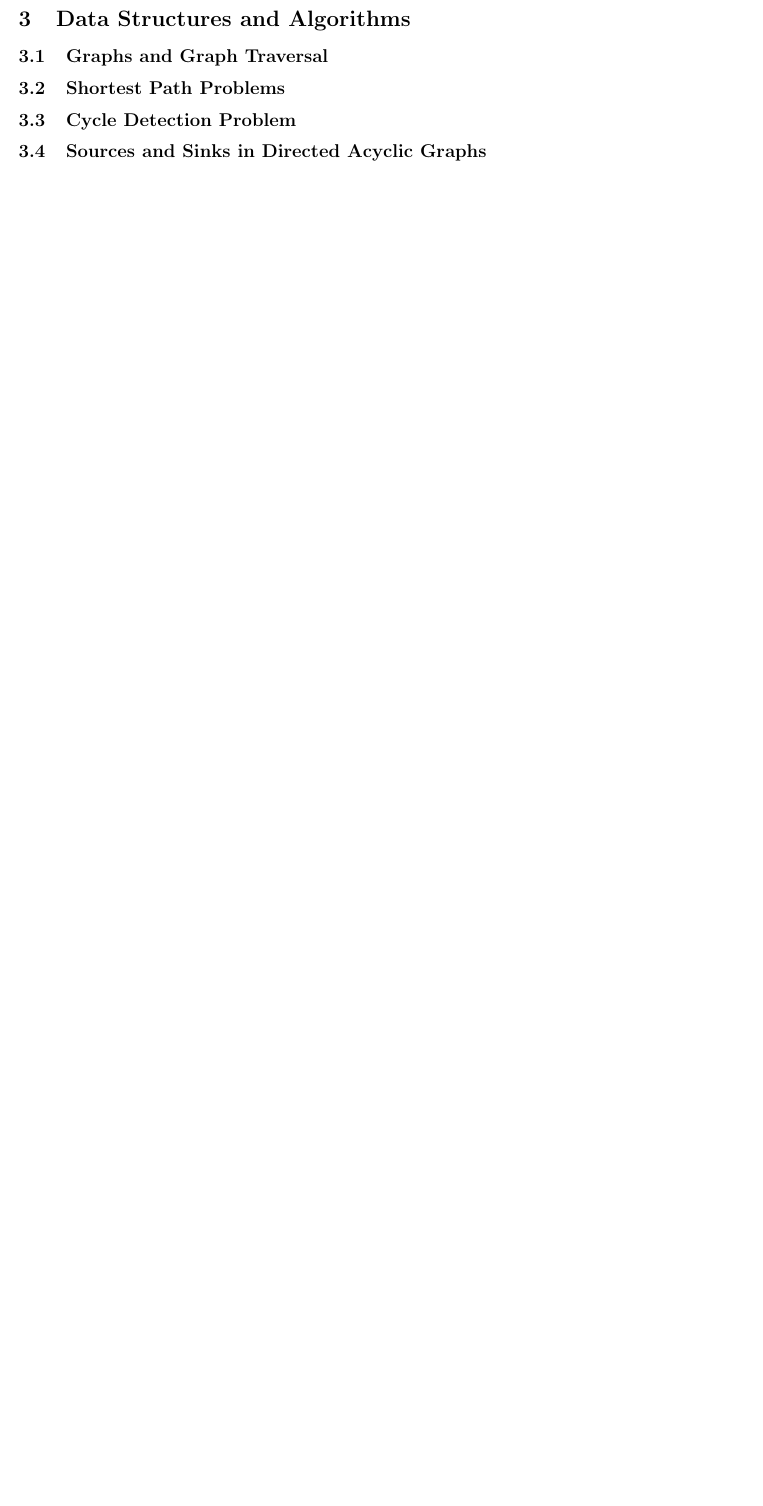
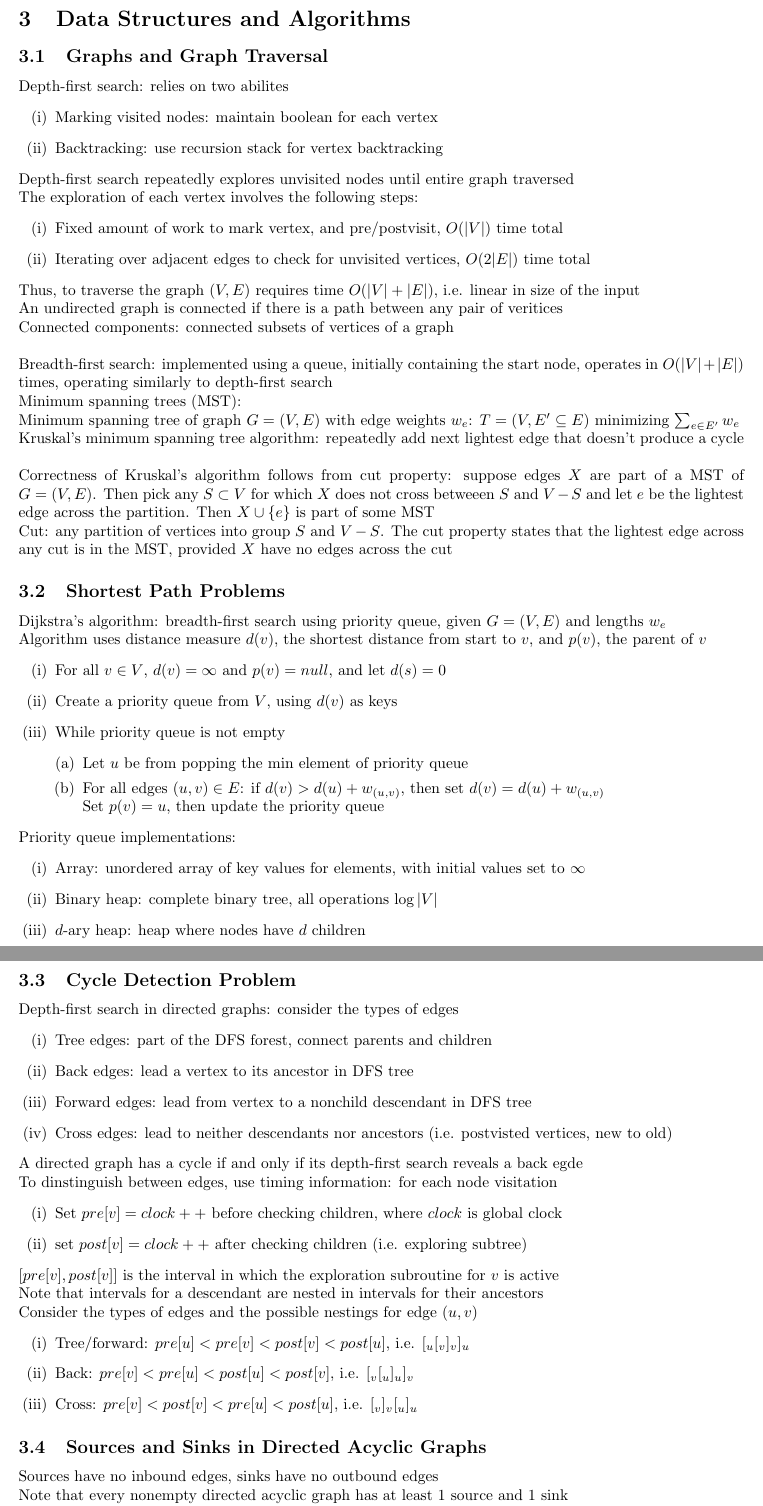
Before and after one commit to ChristianBorst/Condensed-Algorithms, a LaTeX document (CS577Notes.tex): part of page 10 of 13 before the commit and two parts of pages 10 and 11 of 14 after it, the two joined at a grey line, cut so that both start at the same text, the shorter picture padded with empty space. Compiled offline with pdfLaTeX.

Commit message:
Added more notes

```diff
--- a/CS577Notes.tex
+++ b/CS577Notes.tex
@@ -276,6 +276,71 @@
 
 	\section{Data Structures and Algorithms}
 		\subsection{Graphs and Graph Traversal}
+			Depth-first search: relies on two abilites
+			\begin{enumerate}[(i)]
+				\item Marking visited nodes: maintain boolean for each vertex
+				\item Backtracking: use recursion stack for vertex backtracking
+				\end{enumerate}
+			Depth-first search repeatedly explores unvisited nodes until entire graph traversed \\
+			The exploration of each vertex involves the following steps:
+			\begin{enumerate}[(i)]
+				\item Fixed amount of work to mark vertex, and pre/postvisit, $O(|V|)$ time total
+				\item Iterating over adjacent edges to check for unvisited vertices, $O(2|E|)$ time total
+				\end{enumerate}
+			Thus, to traverse the graph $(V, E)$ requires time $O(|V| + |E|)$, i.e. linear in size of the input \\
+			An undirected graph is connected if there is a path between any pair of veritices \\
+			Connected components: connected subsets of vertices of a graph \\
+			\\
+			Breadth-first search: implemented using a queue, initially containing the start node, operates in $O(|V| + |E|)$ times, operating similarly to depth-first search
+			\\
+			Minimum spanning trees (MST): \\
+			Minimum spanning tree of graph $G = (V, E)$ with edge weights $w_e$: $T = (V, E' \subseteq E)$ minimizing $\sum_{e \in E'}w_e$ \\
+			Kruskal's minimum spanning tree algorithm: repeatedly add next lightest edge that doesn't produce a cycle \\
+			\\
+			Correctness of Kruskal's algorithm follows from cut property: suppose edges $X$ are part of a MST of $G = (V, E)$. Then pick any $S \subset V$ for which $X$ does not cross betweeen $S$ and $V - S$ and let $e$ be the lightest edge across the partition. Then $X \cup \{e\}$ is part of some MST \\
+			Cut: any partition of vertices into group $S$ and $V - S$. The cut property states that the lightest edge across any cut is in the MST, provided $X$ have no edges across the cut
 		\subsection{Shortest Path Problems}
+			Dijkstra's algorithm: breadth-first search using priority queue, given $G = (V, E)$ and lengths $w_e$ \\
+			Algorithm uses distance measure $d(v)$, the shortest distance from start to $v$, and $p(v)$, the parent of $v$
+			\begin{enumerate}[(i)]
+				\item For all $v \in V$, $d(v) = \infty$ and $p(v) = null$, and let $d(s) = 0$
+				\item Create a priority queue from $V$, using $d(v)$ as keys
+				\item While priority queue is not empty
+				\begin{enumerate}[(a)]
+					\item Let $u$ be from popping the min element of priority queue
+					\item For all edges $(u, v) \in E$: if $d(v) > d(u) + w_{(u, v)}$, then set $d(v) = d(u) + w_{(u, v)}$ \\
+					Set $p(v) = u$, then update the priority queue
+					\end{enumerate}
+				\end{enumerate}
+			Priority queue implementations:
+			\begin{enumerate}[(i)]
+				\item Array: unordered array of key values for elements, with initial values set to $\infty$
+				\item Binary heap: complete binary tree, all operations $\log{|V|}$
+				\item $d$-ary heap: heap where nodes have $d$ children
+				\end{enumerate}
 		\subsection{Cycle Detection Problem}
+			Depth-first search in directed graphs: consider the types of edges
+			\begin{enumerate}[(i)]
+				\item Tree edges: part of the DFS forest, connect parents and children
+				\item Back edges: lead a vertex to its ancestor in DFS tree
+				\item Forward edges: lead from vertex to a nonchild descendant in DFS tree
+				\item Cross edges: lead to neither descendants nor ancestors (i.e. postvisted vertices, new to old)
+				\end{enumerate}
+			A directed graph has a cycle if and only if its depth-first search reveals a back egde \\
+			To dinstinguish between edges, use timing information: for each node visitation
+			\begin{enumerate}[(i)]
+				\item Set $pre[v] = clock++$ before checking children, where $clock$ is global clock
+				\item set $post[v] = clock++$ after checking children (i.e. exploring subtree)
+			\end{enumerate}
+			$[pre[v], post[v]]$ is the interval in which the exploration subroutine for $v$ is active \\
+			Note that intervals for a descendant are nested in intervals for their ancestors \\
+			Consider the types of edges and the possible nestings for edge $(u, v)$
+			\begin{enumerate}[(i)]
+				\item Tree/forward: $pre[u] < pre[v] < post[v] < post[u]$, i.e. $[_u[_v]_v]_u$
+				\item Back: $pre[v] < pre[u] < post[u] < post[v]$, i.e. $[_v[_u]_u]_v$
+				\item Cross: $pre[v] < post[v] < pre[u] < post[u]$, i.e. $[_v]_v[_u]_u$
+				\end{enumerate}
 		\subsection{Sources and Sinks in Directed Acyclic Graphs}
+			Sources have no inbound edges, sinks have no outbound edges \\
+			Note that every nonempty directed acyclic graph has at least 1 source and 1 sink \\
+			All directed acyclic graphs can be linearlized: if there's a path from $v$ to $w$, $v$ is before $w$ \\
@@ -281,0 +356 @@
+			\begin{enumerate}[(i)]
```
Also changed, not shown: CS577Notes.pdf, CS577Notes.tex (17 more changed lines), 4 other files.
